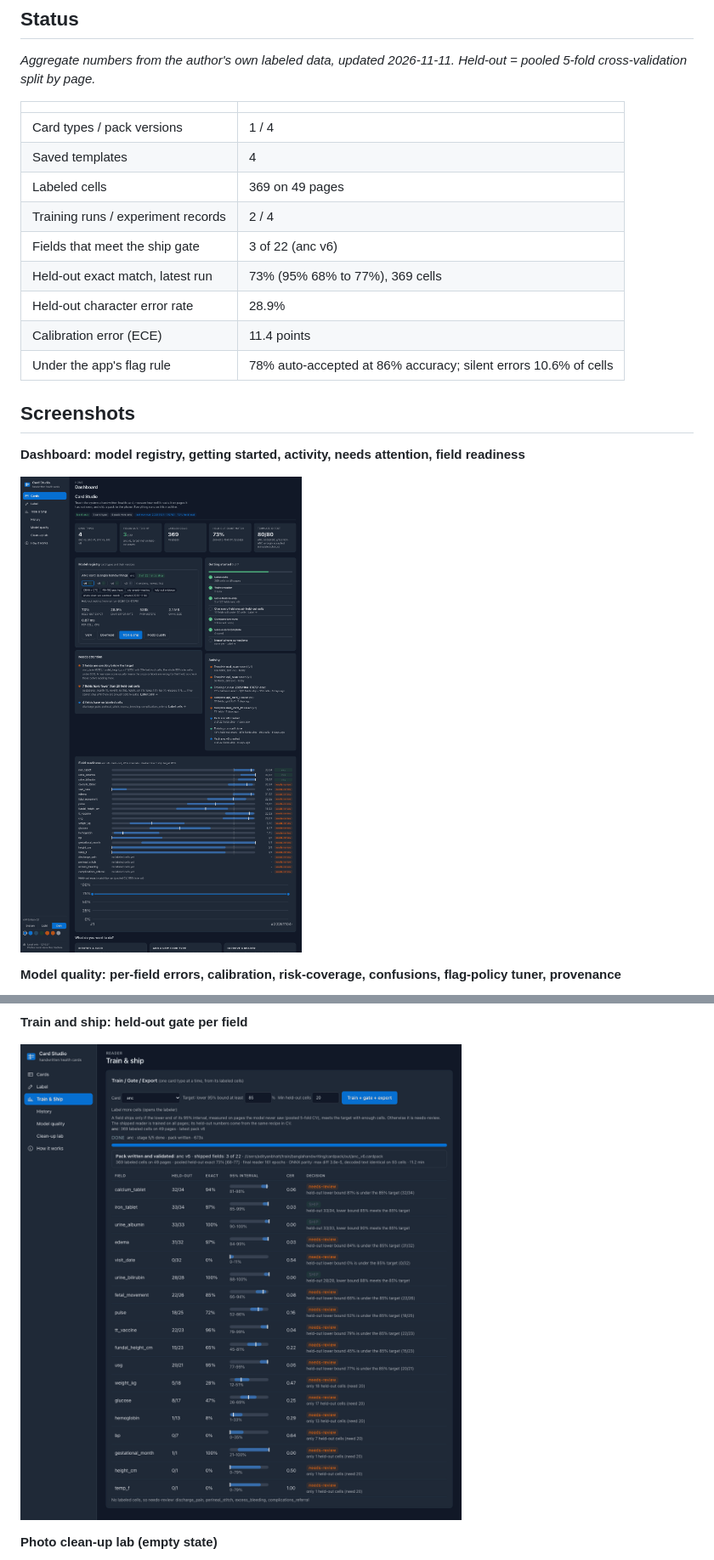
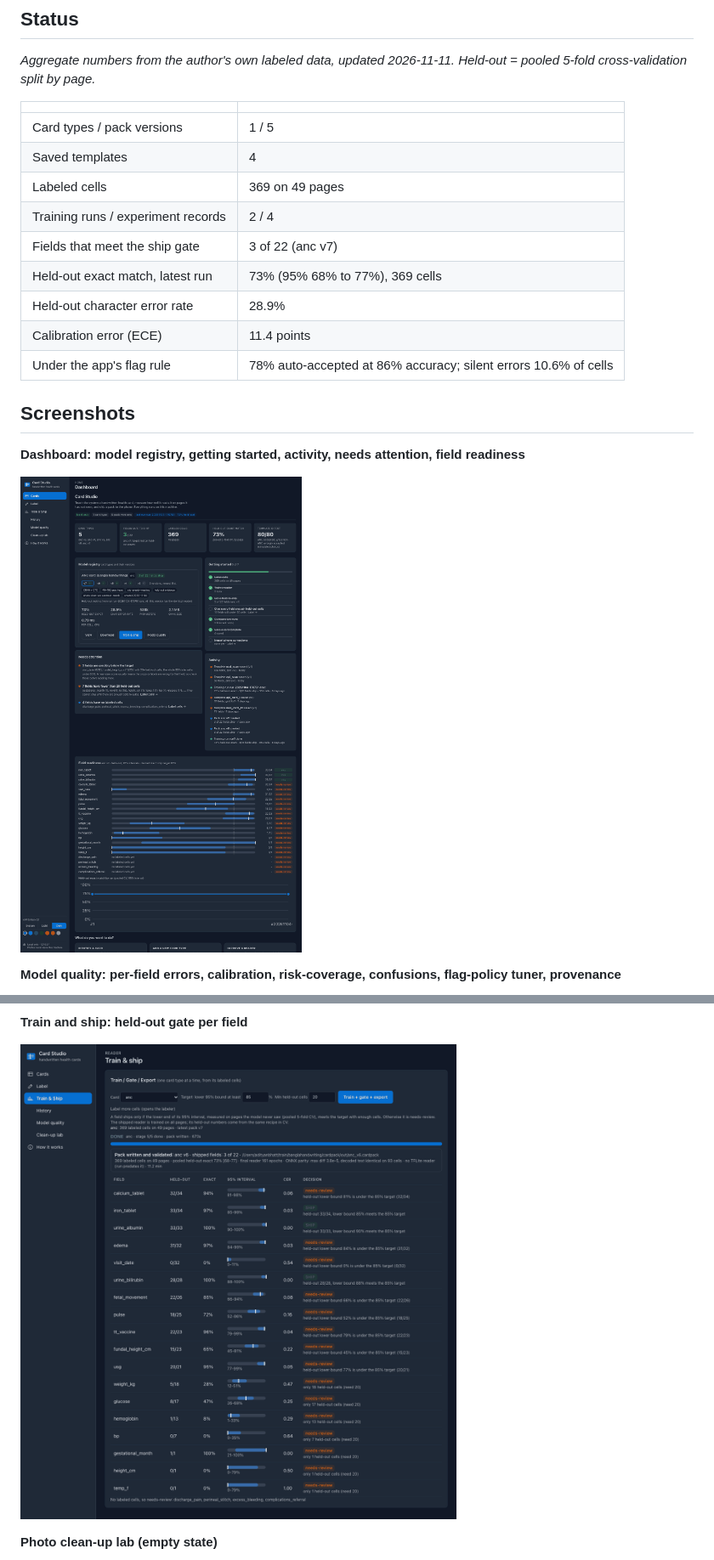
Before and after one commit to Medtronic-LABS/card-studio, a Markdown page: README.md, 2 parts joined by grey strips. Shown at 85% size. GitHub-like rendering; pictures changed too: docs/screenshots/dashboard.png, docs/screenshots/train-and-ship.png.

```diff
--- a/README.md
+++ b/README.md
@@ -12,11 +12,11 @@ _Aggregate numbers from the author's own labeled data, updated 2026-11-11. Held-
 
 | | |
 |---|---|
-| Card types / pack versions | 1 / 4 |
+| Card types / pack versions | 1 / 5 |
 | Saved templates | 4 |
 | Labeled cells | 369 on 49 pages |
 | Training runs / experiment records | 2 / 4 |
-| Fields that meet the ship gate | 3 of 22 (anc v6) |
+| Fields that meet the ship gate | 3 of 22 (anc v7) |
 | Held-out exact match, latest run | 73% (95% 68% to 77%), 369 cells |
 | Held-out character error rate | 28.9% |
 | Calibration error (ECE) | 11.4 points |
```
Also changed, not shown: other parts of README.md (+2 -1 lines), cardpack/CARDPACK.md (+15 -1 lines), tools/README.template.md (+2 -1 lines), docs/screenshots/model-quality.png, 12 other files.
